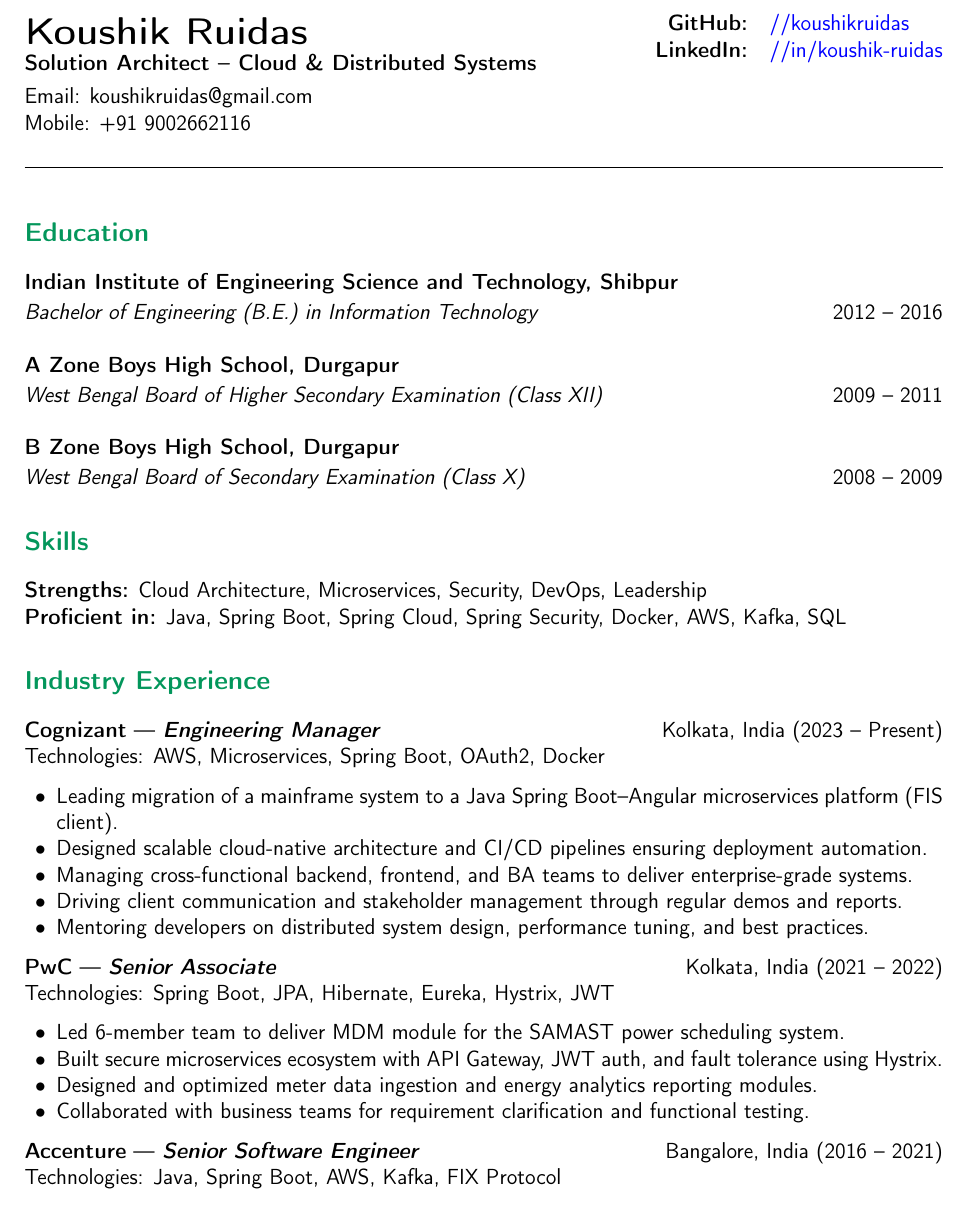
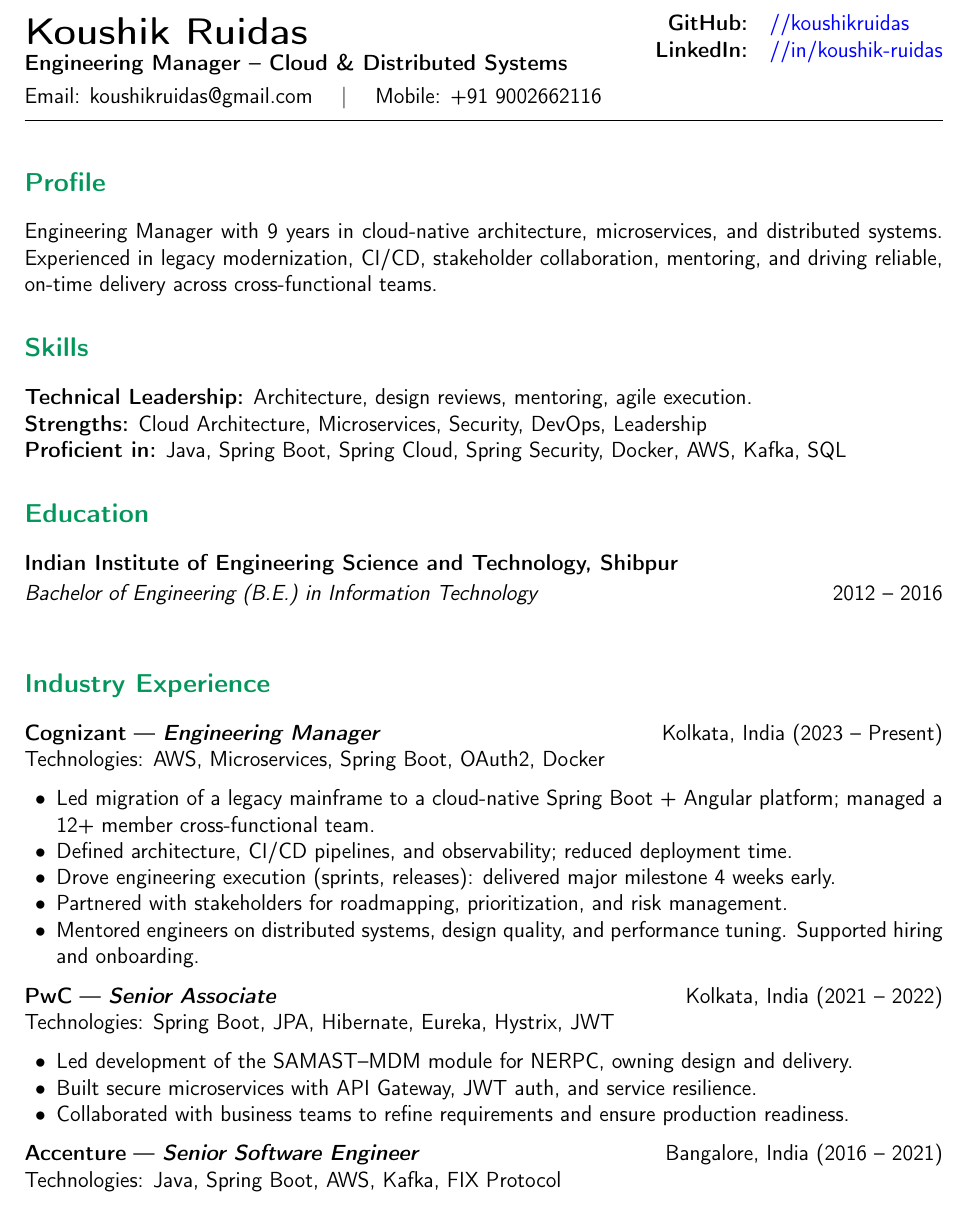
Before and after one commit to koushikruidas/resume, a LaTeX CV (koushik_resume.tex): part of the page, cut so that both start at the same text. Compiled offline with pdfLaTeX.

Commit message:
Revise resume content and remove unnecessary sections
Updated resume details including job title, profile summary, and experience descriptions. Removed sections on projects, publications, certifications, and volunteering.

```diff
--- a/koushik_resume.tex
+++ b/koushik_resume.tex
@@ -11,12 +11,9 @@
 \usepackage{parskip}
 \usepackage{multicol}
 \usepackage{fancyhdr}
-\usepackage{lastpage}
 \usepackage{librebaskerville}
 
 \renewcommand{\familydefault}{\sfdefault}
-% \renewcommand{\familydefault}{\rmdefault}
-
 
 % ---------- PAGE SETUP ----------
 \geometry{top=1.5cm, bottom=1.5cm, left=1.6cm, right=1.6cm}
@@ -24,7 +21,7 @@
 \setlist[itemize]{noitemsep, topsep=0pt, leftmargin=1.5em}
 
 % ---------- COLOR THEME ----------
-\definecolor{accent}{HTML}{03965b} % deep navy blue
+\definecolor{accent}{HTML}{03965b} % deep navy green
 
 % ---------- SECTION STYLE ----------
 \titleformat{\section}{\large\bfseries\color{accent}}{}{0pt}{}
@@ -38,16 +35,15 @@
   citecolor=black
 }
 
-% ---------- HEADER ----------
 \begin{document}
 \pagestyle{empty}
-% --- HEADER BLOCK ---
+
+% ---------- HEADER ----------
 \noindent
 \begin{minipage}[t]{0.65\textwidth}
   {\LARGE \textbf{Koushik Ruidas}}\\
-  \textbf{Solution Architect -- Cloud \& Distributed Systems}\\[4pt]
-  Email: \href{mailto:koushikruidas@gmail.com}{koushikruidas@gmail.com}\\
-  Mobile: +91 9002662116\\
+  \textbf{Engineering Manager -- Cloud \& Distributed Systems}\\[4pt]
+  Email: \href{mailto:koushikruidas@gmail.com}{koushikruidas@gmail.com} \quad | \quad Mobile: +91 9002662116
 \end{minipage}%
 \begin{minipage}[t]{0.35\textwidth}
   \raggedleft
@@ -59,24 +55,22 @@
 
 \vspace{6pt}
 \hrule
-\vspace{10pt}
+\vspace{8pt}
+
+% ---------- PROFILE ----------
+\section*{Profile}
+Engineering Manager with 9 years in cloud‑native architecture, microservices, and distributed systems. Experienced in legacy modernization, CI/CD, stakeholder collaboration, mentoring, and driving reliable, on‑time delivery across cross‑functional teams.
+
+% ---------- SKILLS ----------
+\section*{Skills}
+\textbf{Technical Leadership:} Architecture, design reviews, mentoring, agile execution.\\
+\textbf{Strengths:} Cloud Architecture, Microservices, Security, DevOps, Leadership\\
+\textbf{Proficient in:} Java, Spring Boot, Spring Cloud, Spring Security, Docker, AWS, Kafka, SQL
 
 % ---------- EDUCATION ----------
 \section*{Education}
 \textbf{Indian Institute of Engineering Science and Technology, Shibpur}\\[2pt]
 \textit{Bachelor of Engineering (B.E.) in Information Technology} \hfill 2012 -- 2016\\
-\\
-\textbf{A Zone Boys High School, Durgapur}\\[2pt]
-\textit{West Bengal Board of Higher Secondary Examination (Class XII)} \hfill 2009 -- 2011\\
-\\
-\textbf{B Zone Boys High School, Durgapur}\\[2pt]
-\textit{West Bengal Board of Secondary Examination (Class X)} \hfill 2008 -- 2009
-
-
-% ---------- SKILLS ----------
-\section*{Skills}
-\textbf{Strengths:} Cloud Architecture, Microservices, Security, DevOps, Leadership\\
-\textbf{Proficient in:} Java, Spring Boot, Spring Cloud, Spring Security, Docker, AWS, Kafka, SQL
 
 % ---------- EXPERIENCE ----------
 \section*{Industry Experience}
@@ -85,21 +79,19 @@
  \hfill Kolkata, India (2023 -- Present)\\
 Technologies: AWS, Microservices, Spring Boot, OAuth2, Docker
 \begin{itemize}
-  \item Leading migration of a mainframe system to a Java Spring Boot--Angular microservices platform (FIS client).
-  \item Designed scalable cloud-native architecture and CI/CD pipelines ensuring deployment automation.
-  \item Managing cross-functional backend, frontend, and BA teams to deliver enterprise-grade systems.
-  \item Driving client communication and stakeholder management through regular demos and reports.
-  \item Mentoring developers on distributed system design, performance tuning, and best practices.
-  % \item Contributed to project estimation, requirement analysis, and solution documentation.
+  \item Led migration of a legacy mainframe to a cloud‑native Spring Boot + Angular platform; managed a 12+ member cross‑functional team.
+  \item Defined architecture, CI/CD pipelines, and observability; reduced deployment time.
+  \item Drove engineering execution (sprints, releases): delivered major milestone 4 weeks early.
+  \item Partnered with stakeholders for roadmapping, prioritization, and risk management.
+  \item Mentored engineers on distributed systems, design quality, and performance tuning. Supported hiring and onboarding.
 \end{itemize}
 
 \textbf{PwC} — \textbf{\textit{Senior Associate}} \hfill Kolkata, India (2021 -- 2022)\\
 Technologies: Spring Boot, JPA, Hibernate, Eureka, Hystrix, JWT
 \begin{itemize}
-  \item Led 6-member team to deliver MDM module for the SAMAST power scheduling system.
-  \item Built secure microservices ecosystem with API Gateway, JWT auth, and fault tolerance using Hystrix.
-  \item Designed and optimized meter data ingestion and energy analytics reporting modules.
-  \item Collaborated with business teams for requirement clarification and functional testing.
+  \item Led development of the SAMAST–MDM module for NERPC, owning design and delivery.
+  \item Built secure microservices with API Gateway, JWT auth, and service resilience.
+  \item Collaborated with business teams to refine requirements and ensure production readiness.
 \end{itemize}
 
 \textbf{Accenture} — \textbf{\textit{Senior Software Engineer}} \hfill Bangalore, India (2016 -- 2021)\\
```
Also changed, not shown: koushik_resume.tex (29 more changed lines).
